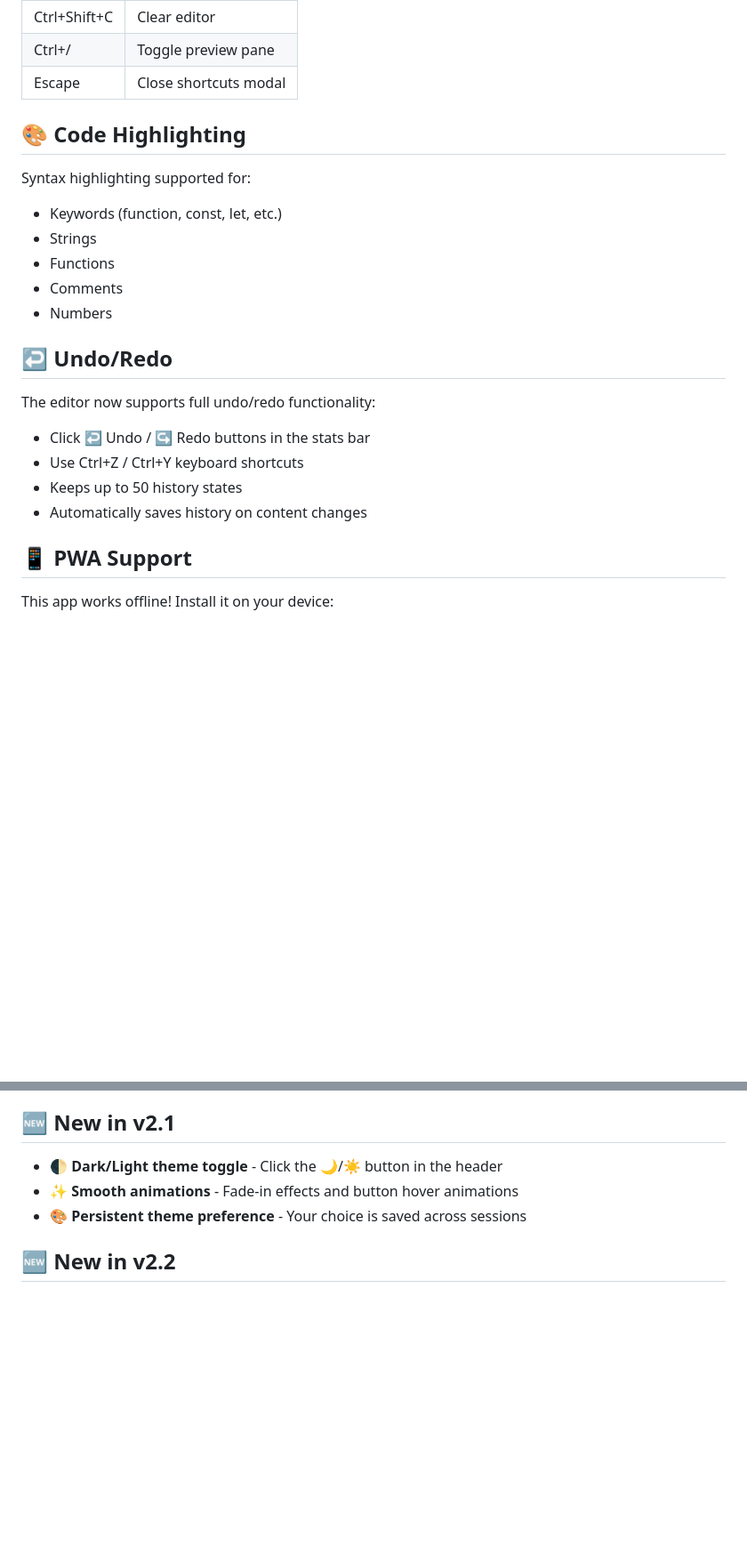
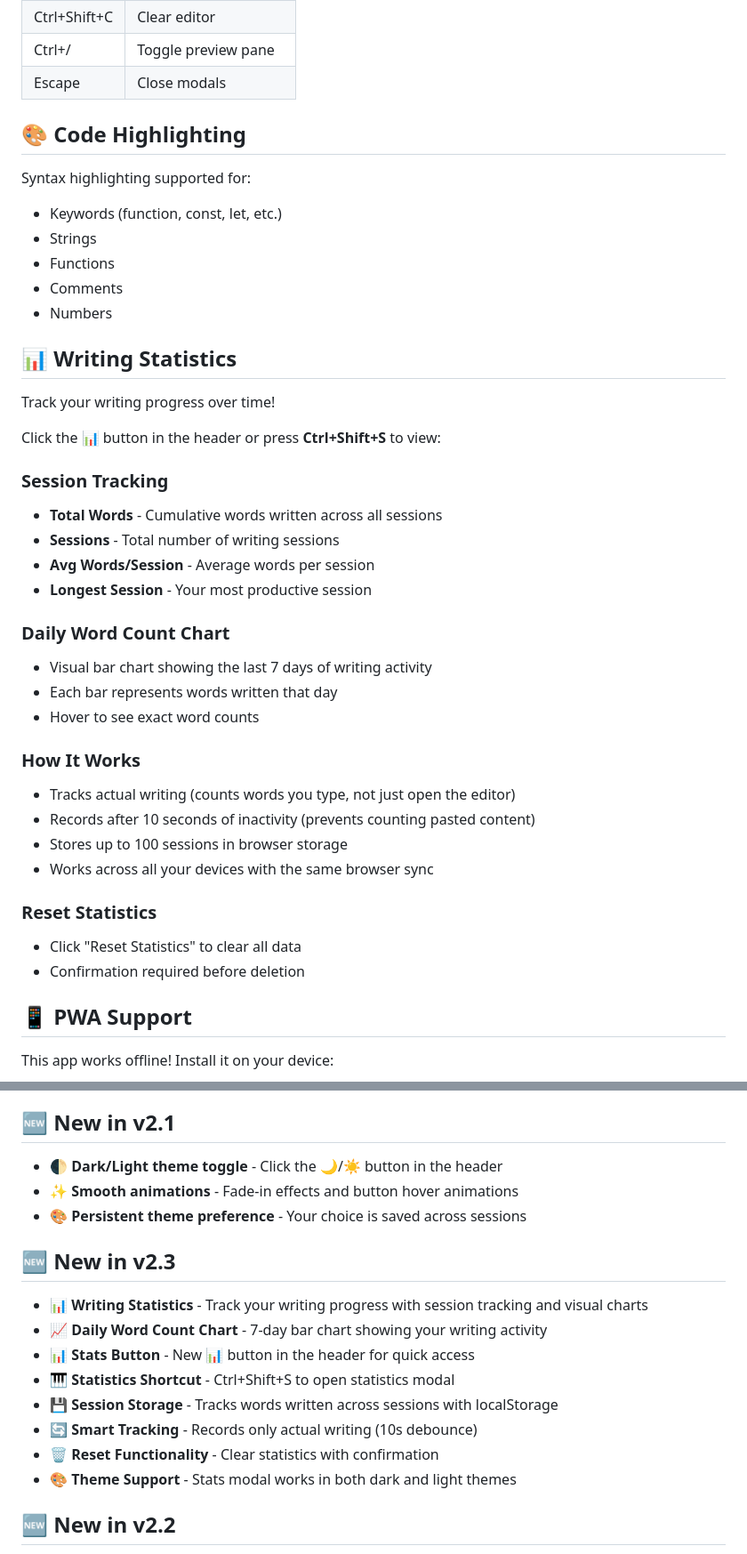
Before and after one commit to Agent-Lumi/markdown-editor-live, a Markdown page: README.md, 2 parts joined by grey strips. Shown at 89% size. Rendered like a GitHub page; blank space fills up the shorter version.

Commit message:
Update README.md with Writing Statistics feature documentation
- Add detailed Writing Statistics section with usage instructions
- Document daily word count chart functionality
- Update keyboard shortcuts list with Ctrl+Shift+S
- Add v2.3 changelog with all new features
- Document smart tracking and session storage details

```diff
--- a/README.md
+++ b/README.md
@@ -68,7 +69,7 @@ The stats bar shows:
 | Ctrl+P | Export PDF |
 | Ctrl+Shift+C | Clear editor |
 | Ctrl+/ | Toggle preview pane |
-| Escape | Close shortcuts modal |
+| Escape | Close modals |
 
 ## 🎨 Code Highlighting
 
@@ -79,13 +80,32 @@ Syntax highlighting supported for:
 - Comments
 - Numbers
 
-## ↩️ Undo/Redo
+## 📊 Writing Statistics
 
-The editor now supports full undo/redo functionality:
-- Click ↩️ Undo / ↪️ Redo buttons in the stats bar
-- Use Ctrl+Z / Ctrl+Y keyboard shortcuts
-- Keeps up to 50 history states
-- Automatically saves history on content changes
+Track your writing progress over time!
+
+Click the 📊 button in the header or press **Ctrl+Shift+S** to view:
+
+### Session Tracking
+- **Total Words** - Cumulative words written across all sessions
+- **Sessions** - Total number of writing sessions
+- **Avg Words/Session** - Average words per session
+- **Longest Session** - Your most productive session
+
+### Daily Word Count Chart
+- Visual bar chart showing the last 7 days of writing activity
+- Each bar represents words written that day
+- Hover to see exact word counts
+
+### How It Works
+- Tracks actual writing (counts words you type, not just open the editor)
+- Records after 10 seconds of inactivity (prevents counting pasted content)
+- Stores up to 100 sessions in browser storage
+- Works across all your devices with the same browser sync
+
+### Reset Statistics
+- Click "Reset Statistics" to clear all data
+- Confirmation required before deletion
 
 ## 📱 PWA Support
 
@@ -109,6 +129,17 @@ This app works offline! Install it on your device:
 - ✨ **Smooth animations** - Fade-in effects and button hover animations
 - 🎨 **Persistent theme preference** - Your choice is saved across sessions
 
+## 🆕 New in v2.3
+
+- 📊 **Writing Statistics** - Track your writing progress with session tracking and visual charts
+- 📈 **Daily Word Count Chart** - 7-day bar chart showing your writing activity
+- 📊 **Stats Button** - New 📊 button in the header for quick access
+- 🎹 **Statistics Shortcut** - Ctrl+Shift+S to open statistics modal
+- 💾 **Session Storage** - Tracks words written across sessions with localStorage
+- 🔄 **Smart Tracking** - Records only actual writing (10s debounce)
+- 🗑️ **Reset Functionality** - Clear statistics with confirmation
+- 🎨 **Theme Support** - Stats modal works in both dark and light themes
+
 ## 🆕 New in v2.2
 
 - ↩️ **Undo/Redo functionality** - Full history management with 50-state buffer
```
Also changed, not shown: other parts of README.md (+1 -0 lines).
